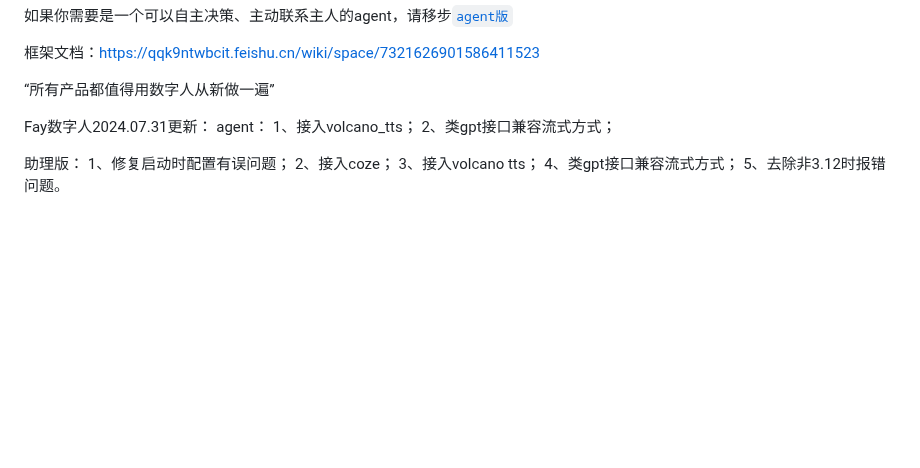
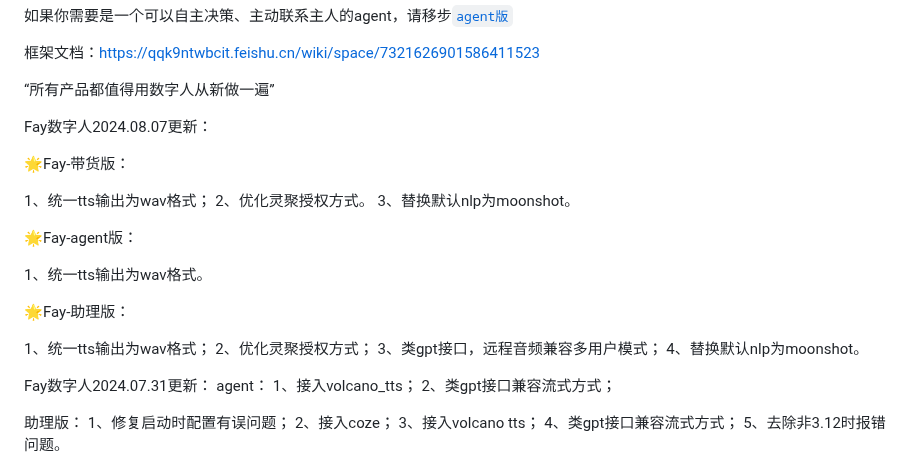
Before and after one commit to xszyou/Fay, a Markdown page: README.md, the part around the change. Drawn GitHub-style; blank space fills up the shorter version.

Commit message:
年翻更新

```diff
--- a/README.md
+++ b/README.md
@@ -18,6 +18,25 @@
 
 
 “所有产品都值得用数字人从新做一遍”
+
+Fay数字人2024.08.07更新：
+
+🌟Fay-带货版：
+
+1、统一tts输出为wav格式；
+2、优化灵聚授权方式。
+3、替换默认nlp为moonshot。
+
+🌟Fay-agent版：
+
+1、统一tts输出为wav格式。
+
+🌟Fay-助理版：
+
+1、统一tts输出为wav格式；
+2、优化灵聚授权方式；
+3、类gpt接口，远程音频兼容多用户模式；
+4、替换默认nlp为moonshot。
 
 Fay数字人2024.07.31更新：
 agent：
```
